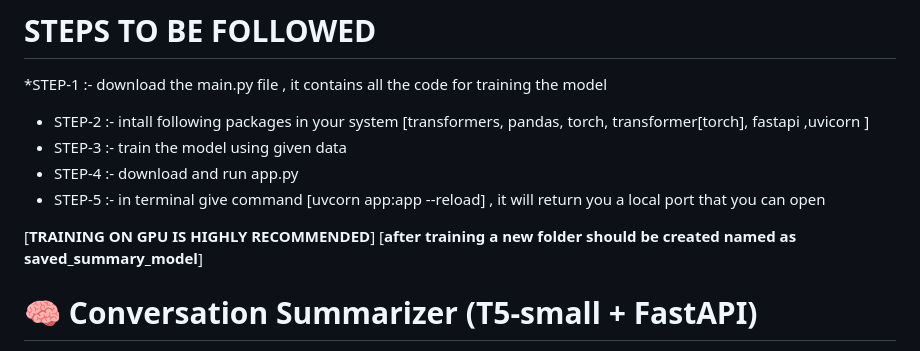
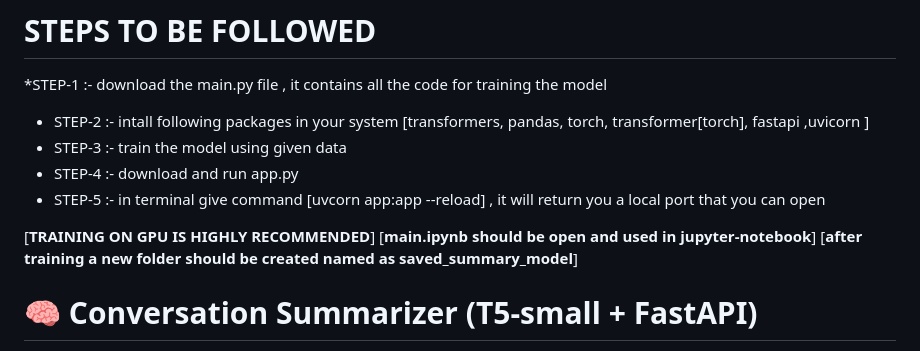
Before and after one commit to Anuj-Deswal28/PROJECT---2, a Markdown page: README.md, the part around the change. Drawn GitHub-style.

```diff
--- a/README.md
+++ b/README.md
@@ -8,6 +8,7 @@ This is a Transformer based conversation summarizer , uses hugging face and fast
 * STEP-5 :- in terminal give command [uvcorn app:app --reload] , it will return you a local port that you can open
 
 [**TRAINING ON GPU IS HIGHLY RECOMMENDED**]
+[**main.ipynb should be open and used in jupyter-notebook**]
 [**after training a new folder should be created named as saved_summary_model**]
 
 # 🧠 Conversation Summarizer (T5-small + FastAPI)
```
